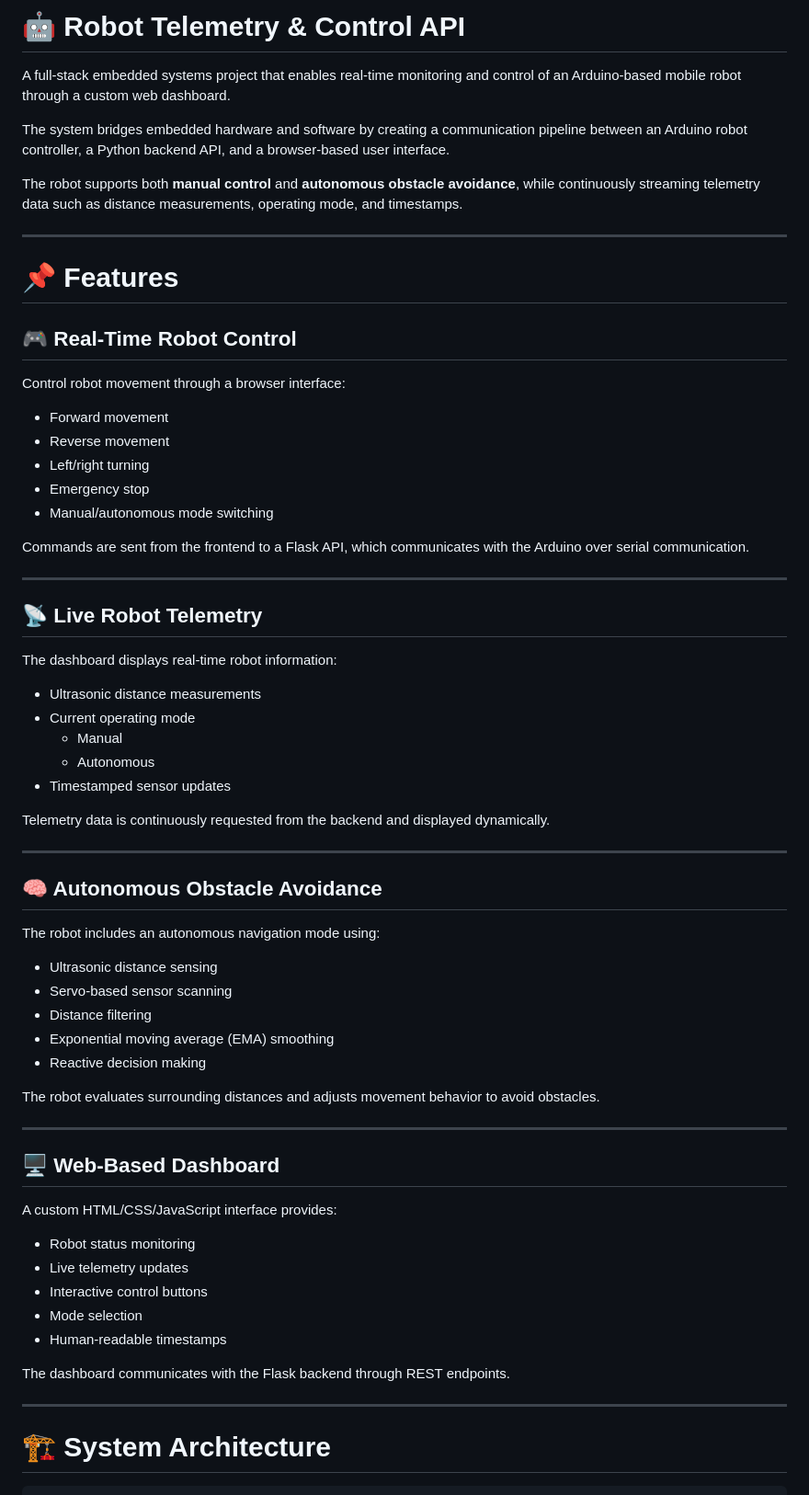
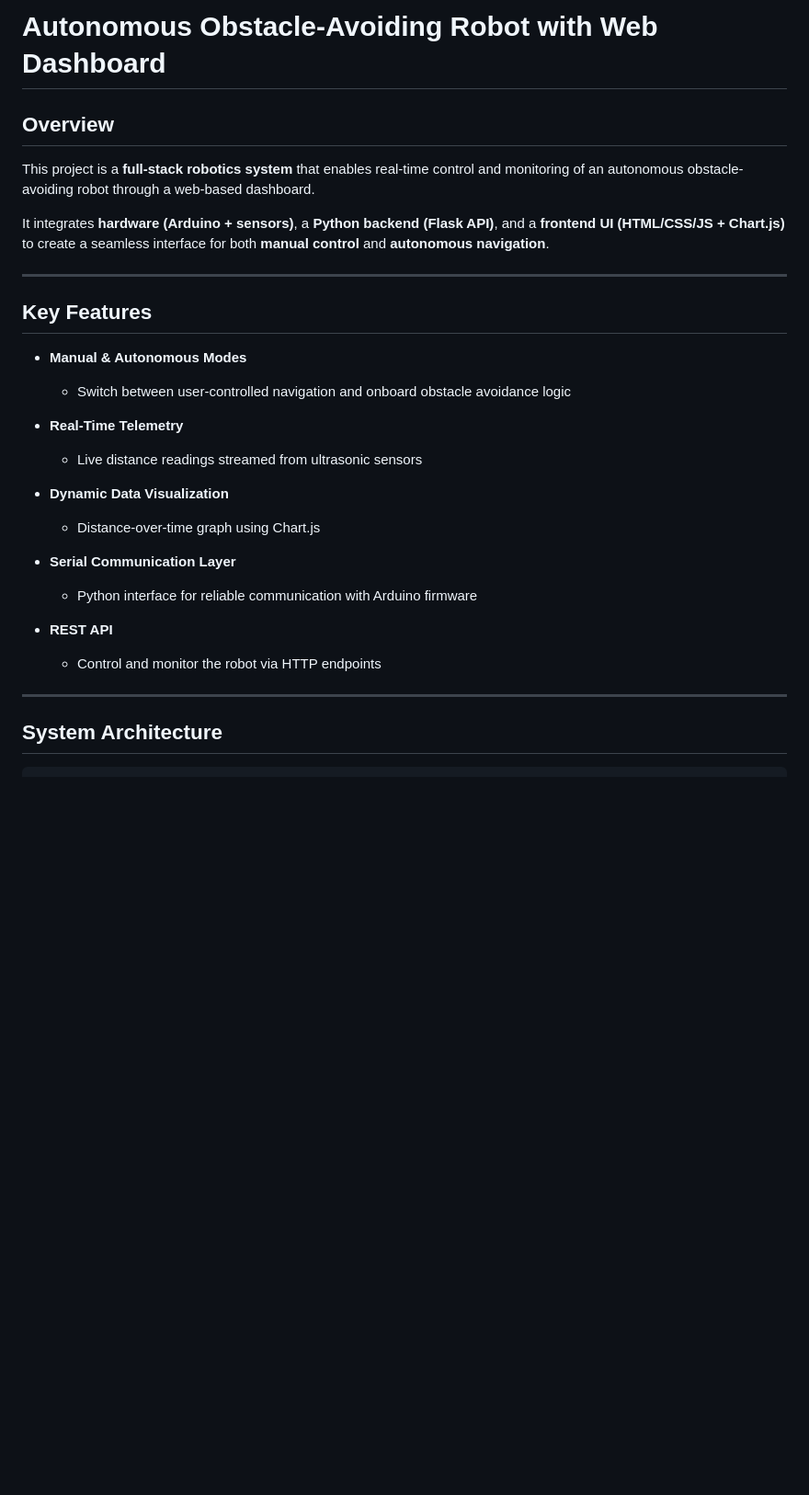
Before and after one commit to Shyam-Kishan/Sentinel-Autonomous-Obstacle-Avoiding-Robot, a Markdown page: README.md, the part around one of its changes. Shown at 92% size. Drawn GitHub-style; blank space fills up the shorter version.

````diff
--- a/README.md
+++ b/README.md
@@ -1,71 +1,33 @@
-# 🤖 Robot Telemetry & Control API
+# Autonomous Obstacle-Avoiding Robot with Web Dashboard
 
-A full-stack embedded systems project that enables real-time monitoring and control of an Arduino-based mobile robot through a custom web dashboard.
+## Overview
 
-The system bridges embedded hardware and software by creating a communication pipeline between an Arduino robot controller, a Python backend API, and a browser-based user interface.
+This project is a **full-stack robotics system** that enables real-time control and monitoring of an autonomous obstacle-avoiding robot through a web-based dashboard.
 
-The robot supports both **manual control** and **autonomous obstacle avoidance**, while continuously streaming telemetry data such as distance measurements, operating mode, and timestamps.
+It integrates **hardware (Arduino + sensors)**, a **Python backend (Flask API)**, and a **frontend UI (HTML/CSS/JS + Chart.js)** to create a seamless interface for both **manual control** and **autonomous navigation**.
 
 ---
 
-# 📌 Features
+## Key Features
 
-## 🎮 Real-Time Robot Control
+* **Manual & Autonomous Modes**
 
-Control robot movement through a browser interface:
+  * Switch between user-controlled navigation and onboard obstacle avoidance logic
+* **Real-Time Telemetry**
 
-- Forward movement
-- Reverse movement
-- Left/right turning
-- Emergency stop
-- Manual/autonomous mode switching
+  * Live distance readings streamed from ultrasonic sensors
+* **Dynamic Data Visualization**
 
-Commands are sent from the frontend to a Flask API, which communicates with the Arduino over serial communication.
+  * Distance-over-time graph using Chart.js
+* **Serial Communication Layer**
+
+  * Python interface for reliable communication with Arduino firmware
+* **REST API**
+
+  * Control and monitor the robot via HTTP endpoints
 
 ---
 
-## 📡 Live Robot Telemetry
-
-The dashboard displays real-time robot information:
-
-- Ultrasonic distance measurements
-- Current operating mode
-    - Manual
-    - Autonomous
-- Timestamped sensor updates
-
-Telemetry data is continuously requested from the backend and displayed dynamically.
-
----
-
-## 🧠 Autonomous Obstacle Avoidance
-
-The robot includes an autonomous navigation mode using:
-
-- Ultrasonic distance sensing
-- Servo-based sensor scanning
-- Distance filtering
-- Exponential moving average (EMA) smoothing
-- Reactive decision making
-
-The robot evaluates surrounding distances and adjusts movement behavior to avoid obstacles.
-
----
-
-## 🖥️ Web-Based Dashboard
-
-A custom HTML/CSS/JavaScript interface provides:
-
-- Robot status monitoring
-- Live telemetry updates
-- Interactive control buttons
-- Mode selection
-- Human-readable timestamps
-
-The dashboard communicates with the Flask backend through REST endpoints.
-
----
-
-# 🏗️ System Architecture
+## System Architecture
 
 ```
````
Also changed, not shown: other parts of README.md (+67 -241 lines).
